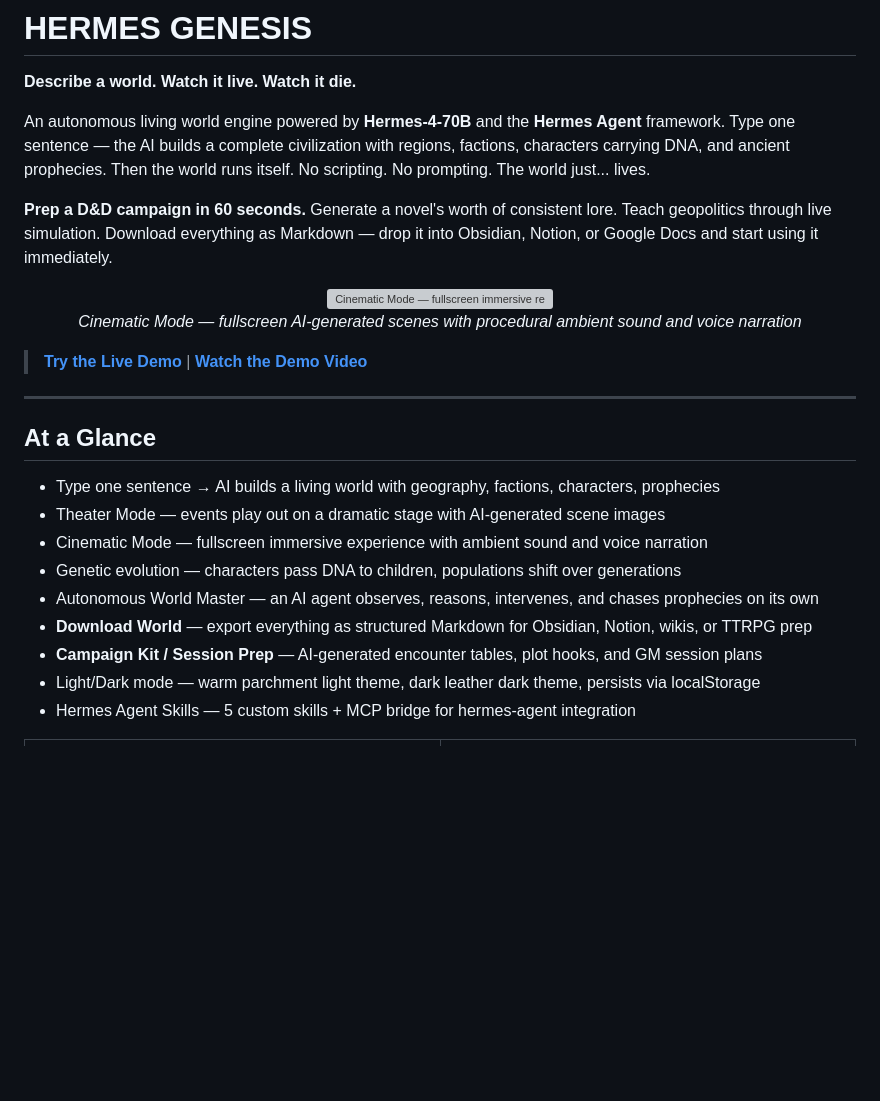
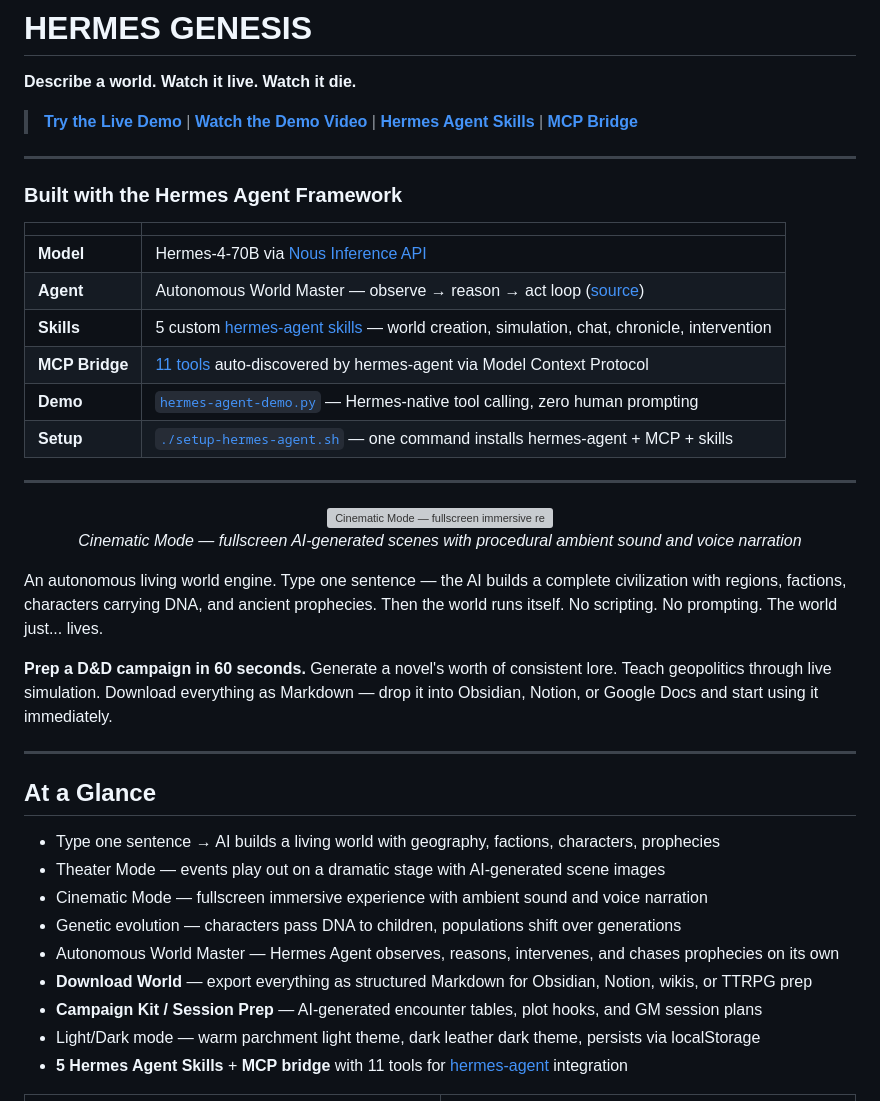
Before and after one commit to Ridwannurudeen/hermes-genesis, a Markdown page: README.md, the part around the change. Drawn GitHub-style; blank space fills up the shorter version; grey boxes are pictures that could not be loaded.

Commit message:
Move Hermes Agent integration to top of README for judge visibility

```diff
--- a/README.md
+++ b/README.md
@@ -2,9 +2,22 @@
 
 **Describe a world. Watch it live. Watch it die.**
 
-An autonomous living world engine powered by **Hermes-4-70B** and the **Hermes Agent** framework. Type one sentence — the AI builds a complete civilization with regions, factions, characters carrying DNA, and ancient prophecies. Then the world runs itself. No scripting. No prompting. The world just... lives.
+> **[Try the Live Demo](https://hermesgenesis.world)** | **[Watch the Demo Video](https://youtu.be/FLgX_k4wtPM)** | **[Hermes Agent Skills](skills/)** | **[MCP Bridge](mcp-bridge/)**
 
-**Prep a D&D campaign in 60 seconds.** Generate a novel's worth of consistent lore. Teach geopolitics through live simulation. Download everything as Markdown — drop it into Obsidian, Notion, or Google Docs and start using it immediately.
+---
+
+### Built with the Hermes Agent Framework
+
+| | |
+|---|---|
+| **Model** | Hermes-4-70B via [Nous Inference API](https://inference-api.nousresearch.com) |
+| **Agent** | Autonomous World Master — observe &rarr; reason &rarr; act loop ([source](backend/autonomous_agent.py)) |
+| **Skills** | 5 custom [hermes-agent skills](skills/) — world creation, simulation, chat, chronicle, intervention |
+| **MCP Bridge** | [11 tools](mcp-bridge/server.mjs) auto-discovered by hermes-agent via Model Context Protocol |
+| **Demo** | [`hermes-agent-demo.py`](hermes-agent-demo.py) — Hermes-native tool calling, zero human prompting |
+| **Setup** | [`./setup-hermes-agent.sh`](setup-hermes-agent.sh) — one command installs hermes-agent + MCP + skills |
+
+---
 
 <p align="center">
   <img src="docs/screenshots/cinematic-mode.png" alt="Cinematic Mode — fullscreen immersive replay with AI-generated scenes" width="100%">
@@ -12,7 +25,9 @@ An autonomous living world engine powered by **Hermes-4-70B** and the **Hermes A
   <em>Cinematic Mode — fullscreen AI-generated scenes with procedural ambient sound and voice narration</em>
 </p>
 
-> **[Try the Live Demo](https://hermesgenesis.world)** | **[Watch the Demo Video](https://youtu.be/FLgX_k4wtPM)**
+An autonomous living world engine. Type one sentence — the AI builds a complete civilization with regions, factions, characters carrying DNA, and ancient prophecies. Then the world runs itself. No scripting. No prompting. The world just... lives.
+
+**Prep a D&D campaign in 60 seconds.** Generate a novel's worth of consistent lore. Teach geopolitics through live simulation. Download everything as Markdown — drop it into Obsidian, Notion, or Google Docs and start using it immediately.
 
 ---
 
@@ -22,11 +37,11 @@ An autonomous living world engine powered by **Hermes-4-70B** and the **Hermes A
 - Theater Mode &mdash; events play out on a dramatic stage with AI-generated scene images
 - Cinematic Mode &mdash; fullscreen immersive experience with ambient sound and voice narration
 - Genetic evolution &mdash; characters pass DNA to children, populations shift over generations
-- Autonomous World Master &mdash; an AI agent observes, reasons, intervenes, and chases prophecies on its own
+- Autonomous World Master &mdash; Hermes Agent observes, reasons, intervenes, and chases prophecies on its own
 - **Download World** &mdash; export everything as structured Markdown for Obsidian, Notion, wikis, or TTRPG prep
 - **Campaign Kit / Session Prep** &mdash; AI-generated encounter tables, plot hooks, and GM session plans
 - Light/Dark mode &mdash; warm parchment light theme, dark leather dark theme, persists via localStorage
-- Hermes Agent Skills &mdash; 5 custom skills + MCP bridge for hermes-agent integration
+- **5 Hermes Agent Skills** + **MCP bridge** with 11 tools for [hermes-agent](https://github.com/NousResearch/hermes-agent) integration
 
 <table>
   <tr>
```
